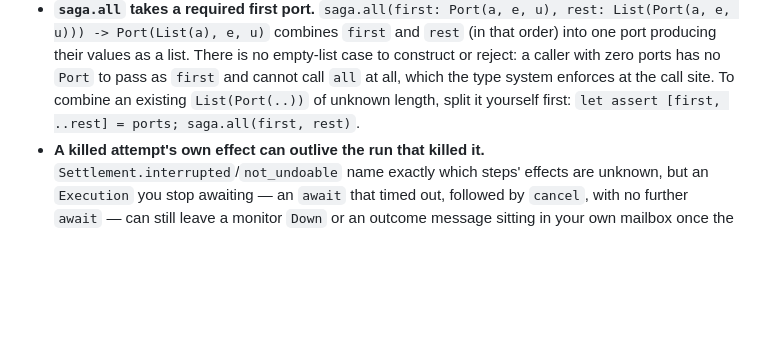
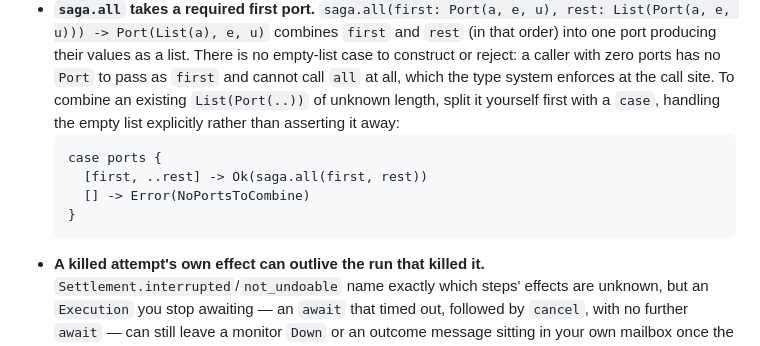
Before and after one commit to gleam-dream/saga, a Markdown page: README.md, the part around the change. GitHub-like rendering; blank space fills up the shorter version.

````diff
--- a/README.md
+++ b/README.md
@@ -164,7 +164,14 @@ cleanup_timeout`: once a run stops admitting new work, in-flight
   reject: a caller with zero ports has no `Port` to pass as `first` and
   cannot call `all` at all, which the type system enforces at the call
   site. To combine an existing `List(Port(..))` of unknown length, split
-  it yourself first: `let assert [first, ..rest] = ports; saga.all(first, rest)`.
+  it yourself first with a `case`, handling the empty list explicitly
+  rather than asserting it away:
+  ```gleam
+  case ports {
+    [first, ..rest] -> Ok(saga.all(first, rest))
+    [] -> Error(NoPortsToCombine)
+  }
+  ```
 - **A killed attempt's own effect can outlive the run that killed it.**
   `Settlement.interrupted`/`not_undoable` name exactly which steps' effects
   are unknown, but an `Execution` you stop awaiting — an `await` that timed
````
Also changed, not shown: CHANGELOG.md (+9 -2 lines).
